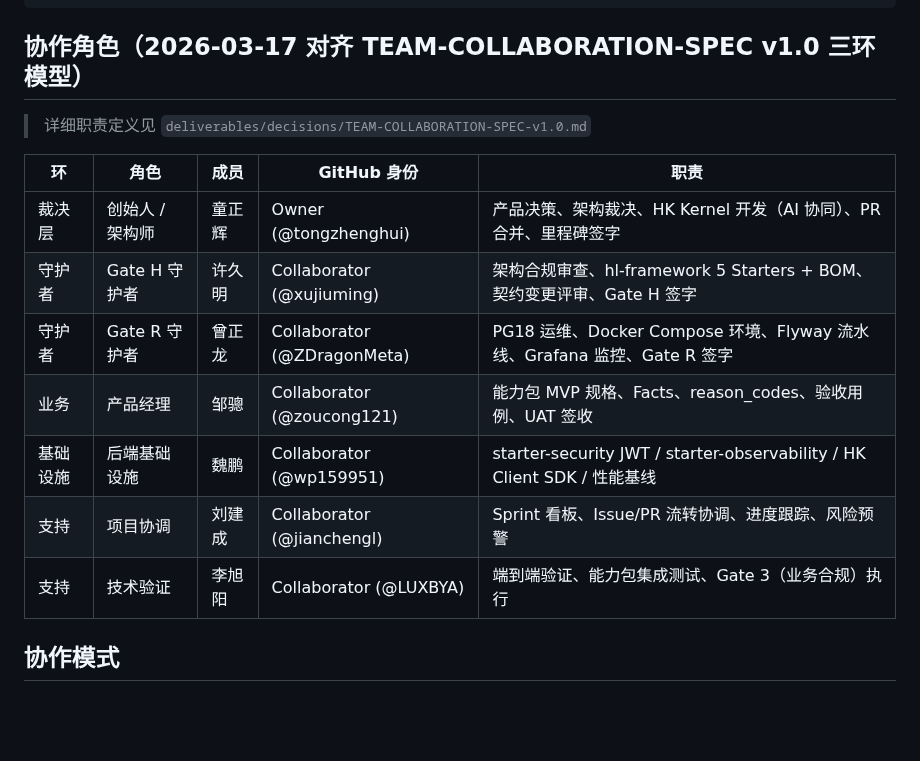
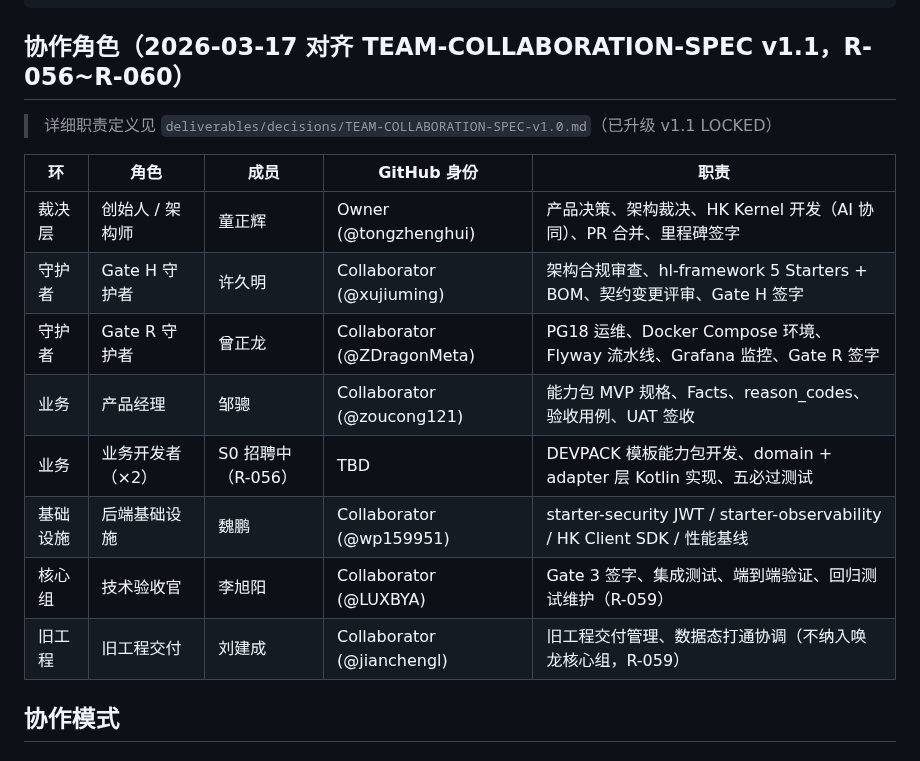
Before and after one commit to huanlongAI/hl-dispatch, a Markdown page: README.md, the part around the change. Rendered like a GitHub page; blank space fills up the shorter version.

````diff
--- a/README.md
+++ b/README.md
@@ -17,9 +17,9 @@ hl-dispatch 是唤龙平台仓库体系中的**协作调度仓库**，承载创
     └─ 关闭归档              │
 ```
 
-## 协作角色（2026-03-17 对齐 TEAM-COLLABORATION-SPEC v1.0 三环模型）
+## 协作角色（2026-03-17 对齐 TEAM-COLLABORATION-SPEC v1.1，R-056~R-060）
 
-> 详细职责定义见 `deliverables/decisions/TEAM-COLLABORATION-SPEC-v1.0.md`
+> 详细职责定义见 `deliverables/decisions/TEAM-COLLABORATION-SPEC-v1.0.md`（已升级 v1.1 LOCKED）
 
 | 环 | 角色 | 成员 | GitHub 身份 | 职责 |
 |----|------|------|------------|------|
@@ -27,9 +27,10 @@ hl-dispatch 是唤龙平台仓库体系中的**协作调度仓库**，承载创
 | 守护者 | Gate H 守护者 | 许久明 | Collaborator (@xujiuming) | 架构合规审查、hl-framework 5 Starters + BOM、契约变更评审、Gate H 签字 |
 | 守护者 | Gate R 守护者 | 曾正龙 | Collaborator (@ZDragonMeta) | PG18 运维、Docker Compose 环境、Flyway 流水线、Grafana 监控、Gate R 签字 |
 | 业务 | 产品经理 | 邹骢 | Collaborator (@zoucong121) | 能力包 MVP 规格、Facts、reason_codes、验收用例、UAT 签收 |
+| 业务 | 业务开发者（×2） | S0 招聘中（R-056） | TBD | DEVPACK 模板能力包开发、domain + adapter 层 Kotlin 实现、五必过测试 |
 | 基础设施 | 后端基础设施 | 魏鹏 | Collaborator (@wp159951) | starter-security JWT / starter-observability / HK Client SDK / 性能基线 |
-| 支持 | 项目协调 | 刘建成 | Collaborator (@jianchengl) | Sprint 看板、Issue/PR 流转协调、进度跟踪、风险预警 |
-| 支持 | 技术验证 | 李旭阳 | Collaborator (@LUXBYA) | 端到端验证、能力包集成测试、Gate 3（业务合规）执行 |
+| 核心组 | 技术验收官 | 李旭阳 | Collaborator (@LUXBYA) | Gate 3 签字、集成测试、端到端验证、回归测试维护（R-059） |
+| 旧工程 | 旧工程交付 | 刘建成 | Collaborator (@jianchengl) | 旧工程交付管理、数据态打通协调（不纳入唤龙核心组，R-059） |
 
 ## 协作模式
 
````
Also changed, not shown: deliverables/decisions/TEAM-COLLABORATION-SPEC-v1.0.md (+71 -33 lines).
